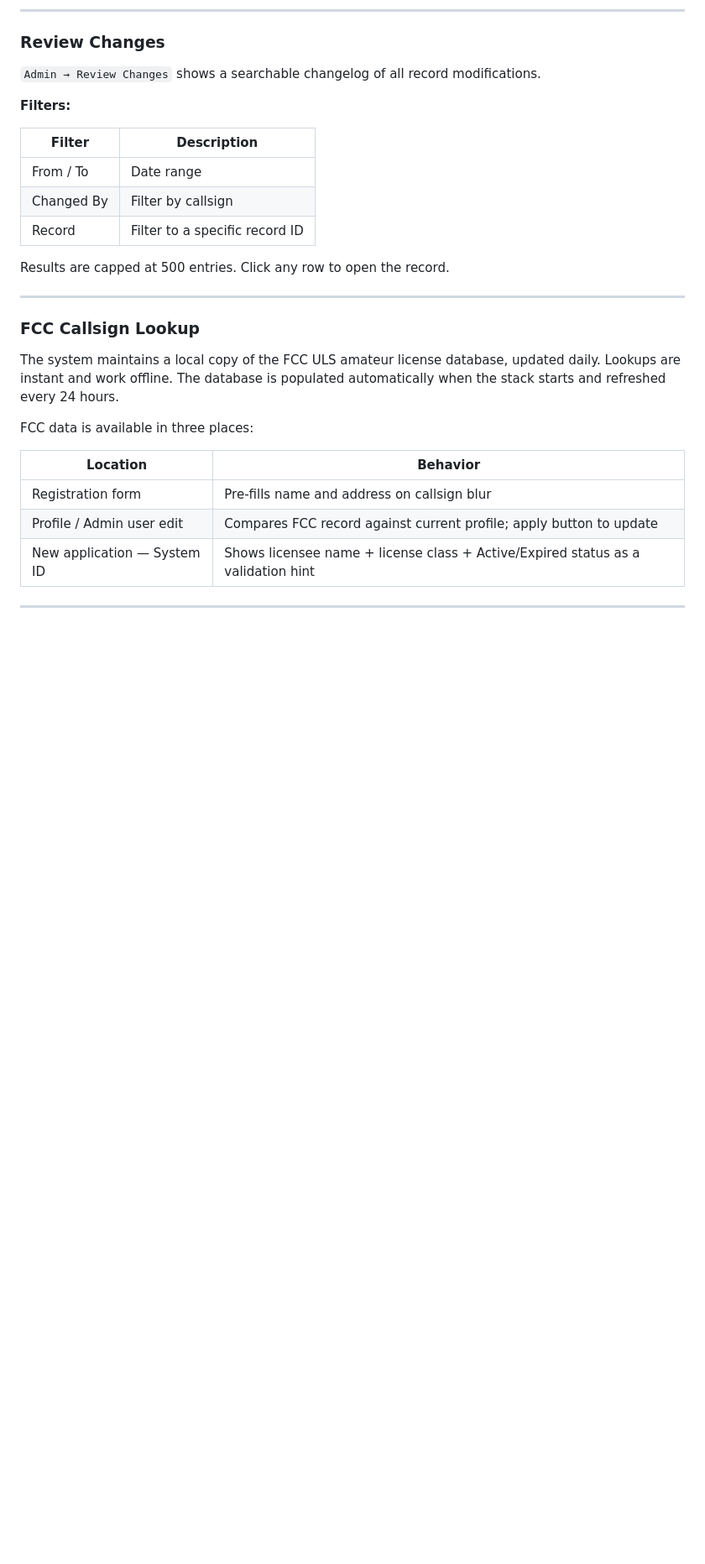
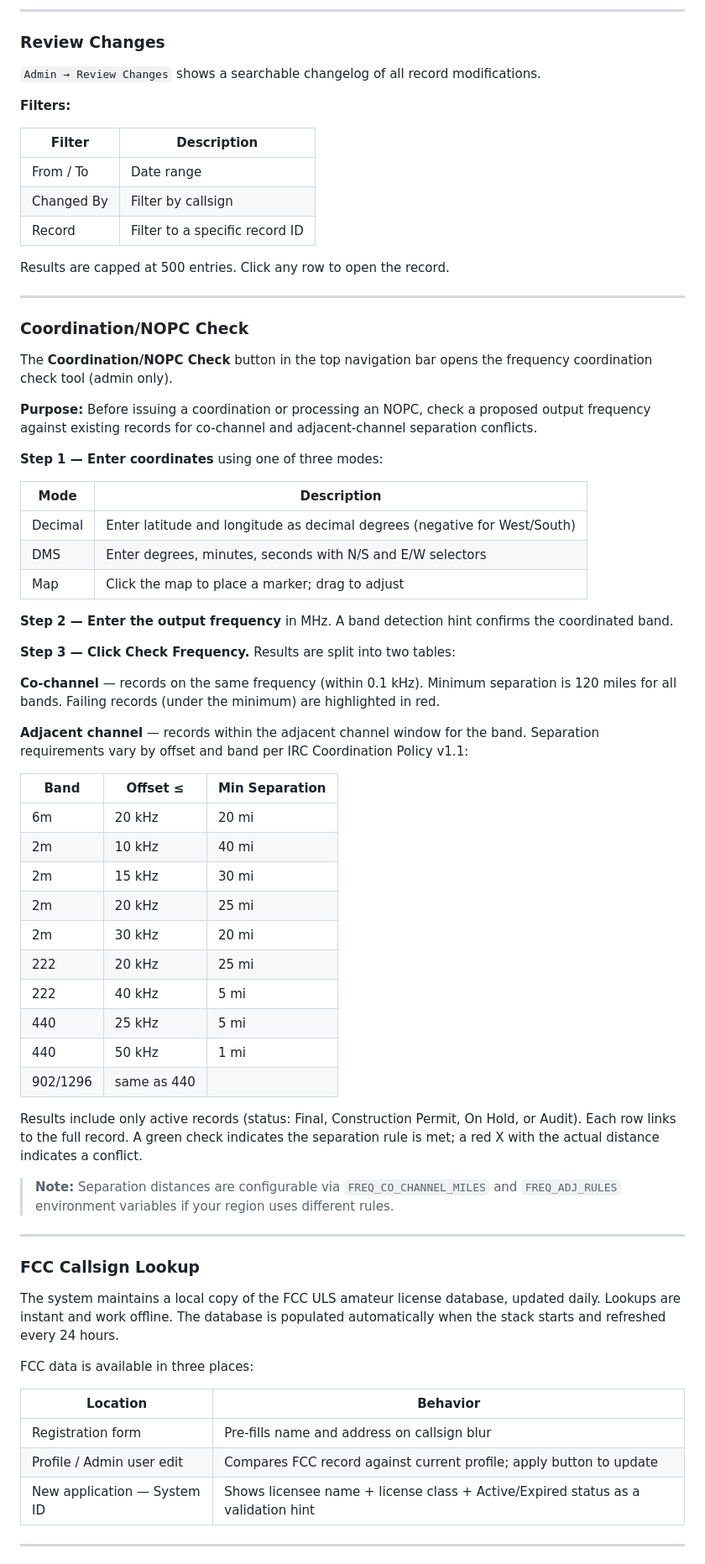
Before and after one commit to nf9k/freqy, a Markdown page: docs/user-manual.md, the part around one of its changes. Shown at 84% size. GitHub-like rendering; blank space fills up the shorter version.

```diff
--- a/docs/user-manual.md
+++ b/docs/user-manual.md
@@ -299,6 +300,47 @@ Results are capped at 500 entries. Click any row to open the record.
 
 ---
 
+### Coordination/NOPC Check
+
+The **Coordination/NOPC Check** button in the top navigation bar opens the frequency coordination check tool (admin only).
+
+**Purpose:** Before issuing a coordination or processing an NOPC, check a proposed output frequency against existing records for co-channel and adjacent-channel separation conflicts.
+
+**Step 1 — Enter coordinates** using one of three modes:
+
+| Mode | Description |
+|------|-------------|
+| Decimal | Enter latitude and longitude as decimal degrees (negative for West/South) |
+| DMS | Enter degrees, minutes, seconds with N/S and E/W selectors |
+| Map | Click the map to place a marker; drag to adjust |
+
+**Step 2 — Enter the output frequency** in MHz. A band detection hint confirms the coordinated band.
+
+**Step 3 — Click Check Frequency.** Results are split into two tables:
+
+**Co-channel** — records on the same frequency (within 0.1 kHz). Minimum separation is 120 miles for all bands. Failing records (under the minimum) are highlighted in red.
+
+**Adjacent channel** — records within the adjacent channel window for the band. Separation requirements vary by offset and band per IRC Coordination Policy v1.1:
+
+| Band | Offset ≤ | Min Separation |
+|------|----------|---------------|
+| 6m | 20 kHz | 20 mi |
+| 2m | 10 kHz | 40 mi |
+| 2m | 15 kHz | 30 mi |
+| 2m | 20 kHz | 25 mi |
+| 2m | 30 kHz | 20 mi |
+| 222 | 20 kHz | 25 mi |
+| 222 | 40 kHz | 5 mi |
+| 440 | 25 kHz | 5 mi |
+| 440 | 50 kHz | 1 mi |
+| 902/1296 | same as 440 | |
+
+Results include only active records (status: Final, Construction Permit, On Hold, or Audit). Each row links to the full record. A green check indicates the separation rule is met; a red X with the actual distance indicates a conflict.
+
+> **Note:** Separation distances are configurable via `FREQ_CO_CHANNEL_MILES` and `FREQ_ADJ_RULES` environment variables if your region uses different rules.
+
+---
+
 ### FCC Callsign Lookup
 
 The system maintains a local copy of the FCC ULS amateur license database, updated daily. Lookups are instant and work offline. The database is populated automatically when the stack starts and refreshed every 24 hours.
```
Also changed, not shown: other parts of docs/user-manual.md (+1 -0 lines), README.md (+4 -1 lines).
